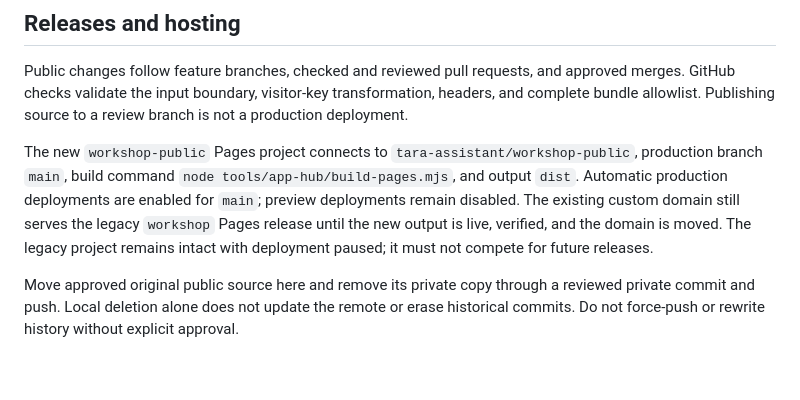
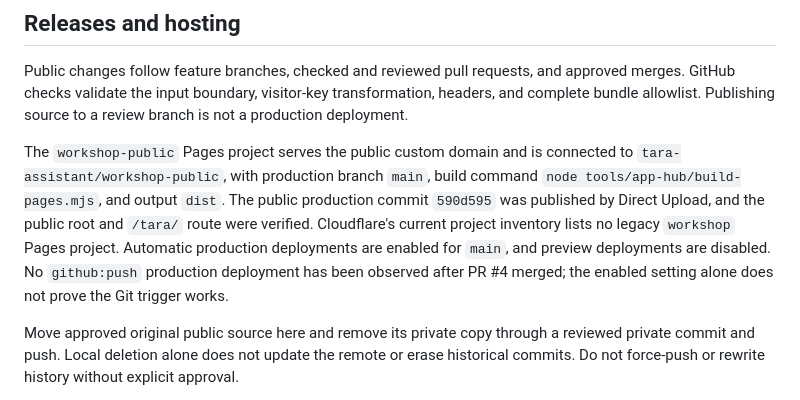
Before and after one commit to tara-assistant/workshop-public, a Markdown page: README.md, the part around the change. GitHub-like rendering; blank space fills up the shorter version.

Commit message:
Document current public Pages routing

```diff
--- a/README.md
+++ b/README.md
@@ -53,7 +53,7 @@ Only the four exact pinned shared asset URLs receive `Access-Control-Allow-Origi
 
 Public changes follow feature branches, checked and reviewed pull requests, and approved merges. GitHub checks validate the input boundary, visitor-key transformation, headers, and complete bundle allowlist. Publishing source to a review branch is not a production deployment.
 
-The new `workshop-public` Pages project connects to `tara-assistant/workshop-public`, production branch `main`, build command `node tools/app-hub/build-pages.mjs`, and output `dist`. Automatic production deployments are enabled for `main`; preview deployments remain disabled. The existing custom domain still serves the legacy `workshop` Pages release until the new output is live, verified, and the domain is moved. The legacy project remains intact with deployment paused; it must not compete for future releases.
+The `workshop-public` Pages project serves the public custom domain and is connected to `tara-assistant/workshop-public`, with production branch `main`, build command `node tools/app-hub/build-pages.mjs`, and output `dist`. The public production commit `590d595` was published by Direct Upload, and the public root and `/tara/` route were verified. Cloudflare's current project inventory lists no legacy `workshop` Pages project. Automatic production deployments are enabled for `main`, and preview deployments are disabled. No `github:push` production deployment has been observed after PR #4 merged; the enabled setting alone does not prove the Git trigger works.
 
 Move approved original public source here and remove its private copy through a reviewed private commit and push. Local deletion alone does not update the remote or erase historical commits. Do not force-push or rewrite history without explicit approval.
 
```
